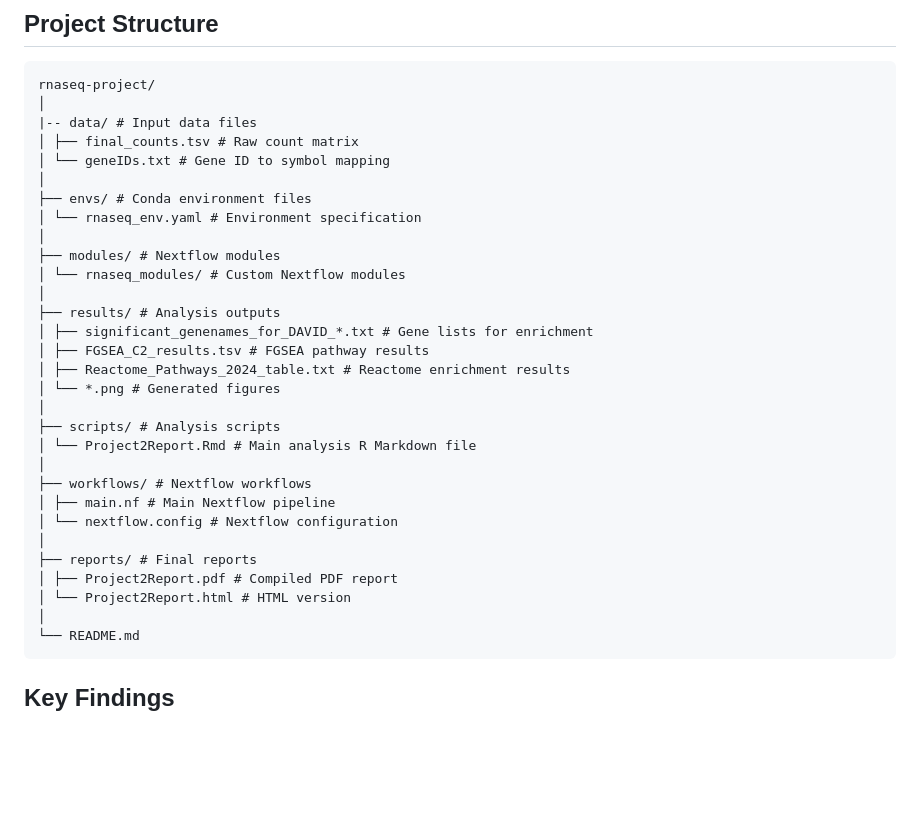
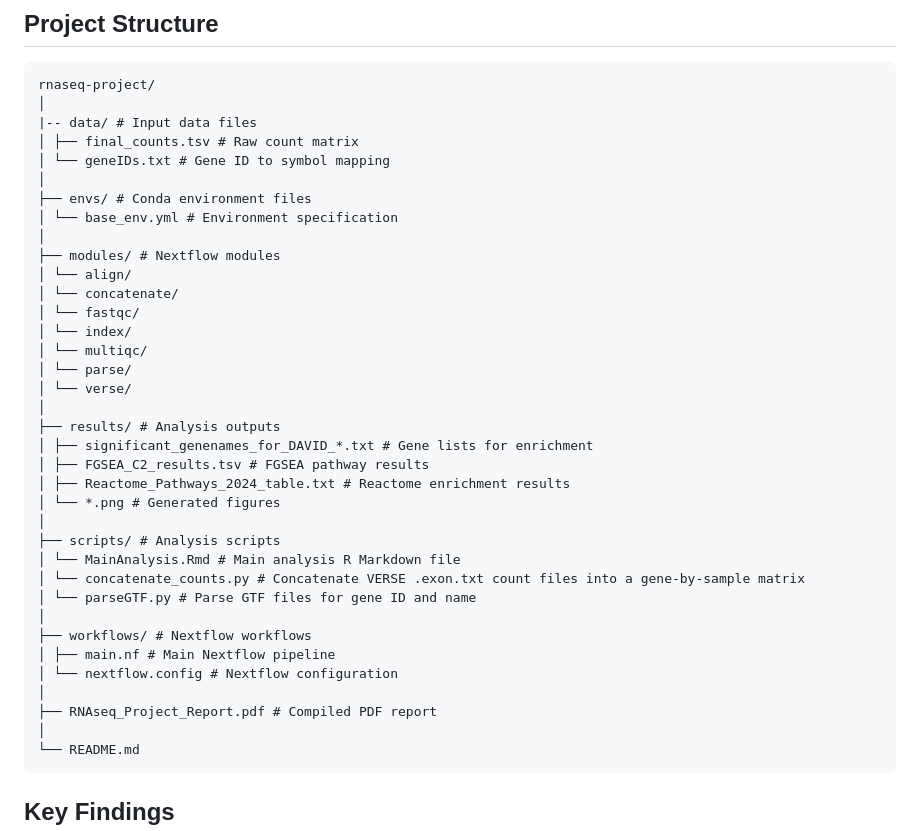
Before and after one commit to addddisonnnn/RNAseq-Analysis-Pipeline, a Markdown page: README.md, the part around the change. Rendered like a GitHub page; blank space fills up the shorter version.

````diff
--- a/README.md
+++ b/README.md
@@ -15,10 +15,16 @@ This project reproduces the bioinformatic analysis from the publication "The typ
   │ └── geneIDs.txt # Gene ID to symbol mapping
   │
   ├── envs/ # Conda environment files
-  │ └── rnaseq_env.yaml # Environment specification
+  │ └── base_env.yml # Environment specification
   │
   ├── modules/ # Nextflow modules
-  │ └── rnaseq_modules/ # Custom Nextflow modules
+  │ └── align/
+  │ └── concatenate/
+  │ └── fastqc/
+  │ └── index/
+  │ └── multiqc/
+  │ └── parse/
+  │ └── verse/
   │
   ├── results/ # Analysis outputs
   │ ├── significant_genenames_for_DAVID_*.txt # Gene lists for enrichment
@@ -27,15 +33,15 @@ This project reproduces the bioinformatic analysis from the publication "The typ
   │ └── *.png # Generated figures
   │
   ├── scripts/ # Analysis scripts
-  │ └── Project2Report.Rmd # Main analysis R Markdown file
+  │ └── MainAnalysis.Rmd # Main analysis R Markdown file
+  │ └── concatenate_counts.py # Concatenate VERSE .exon.txt count files into a gene-by-sample matrix
+  │ └── parseGTF.py # Parse GTF files for gene ID and name
   │
   ├── workflows/ # Nextflow workflows
   │ ├── main.nf # Main Nextflow pipeline
   │ └── nextflow.config # Nextflow configuration
   │
-  ├── reports/ # Final reports
-  │ ├── Project2Report.pdf # Compiled PDF report
-  │ └── Project2Report.html # HTML version
+  ├── RNAseq_Project_Report.pdf # Compiled PDF report
   │
   └── README.md
 ```
````
